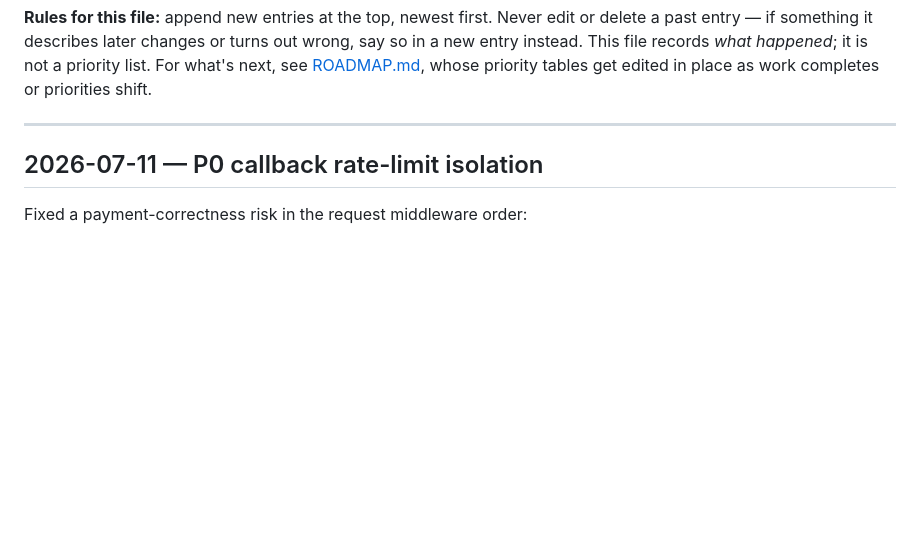
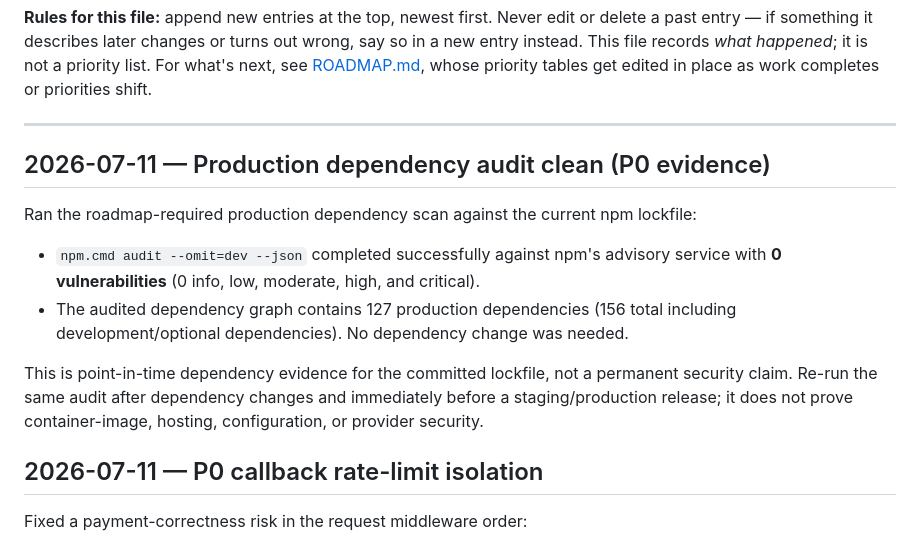
Before and after one commit to egger-meow/donationBar-ecpay-obs, a Markdown page: docs/PROGRESS.md, the part around the change. Rendered like a GitHub page; blank space fills up the shorter version.

Commit message:
docs: record clean production dependency audit

```diff
--- a/docs/PROGRESS.md
+++ b/docs/PROGRESS.md
@@ -13,6 +13,20 @@ For what's next, see [ROADMAP.md](../ROADMAP.md), whose priority tables get edit
 place as work completes or priorities shift.
 
 ---
+
+## 2026-07-11 — Production dependency audit clean (P0 evidence)
+
+Ran the roadmap-required production dependency scan against the current npm lockfile:
+
+- `npm.cmd audit --omit=dev --json` completed successfully against npm's advisory
+  service with **0 vulnerabilities** (0 info, low, moderate, high, and critical).
+- The audited dependency graph contains 127 production dependencies (156 total including
+  development/optional dependencies). No dependency change was needed.
+
+This is point-in-time dependency evidence for the committed lockfile, not a permanent
+security claim. Re-run the same audit after dependency changes and immediately before a
+staging/production release; it does not prove container-image, hosting, configuration,
+or provider security.
 
 ## 2026-07-11 — P0 callback rate-limit isolation
 
```
Also changed, not shown: ROADMAP.md (+3 -0 lines).
